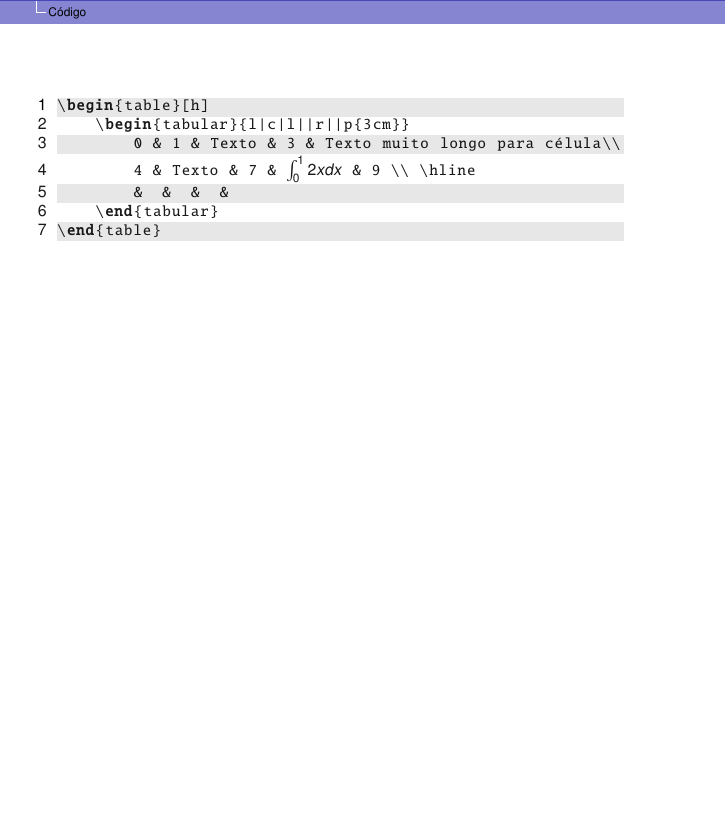
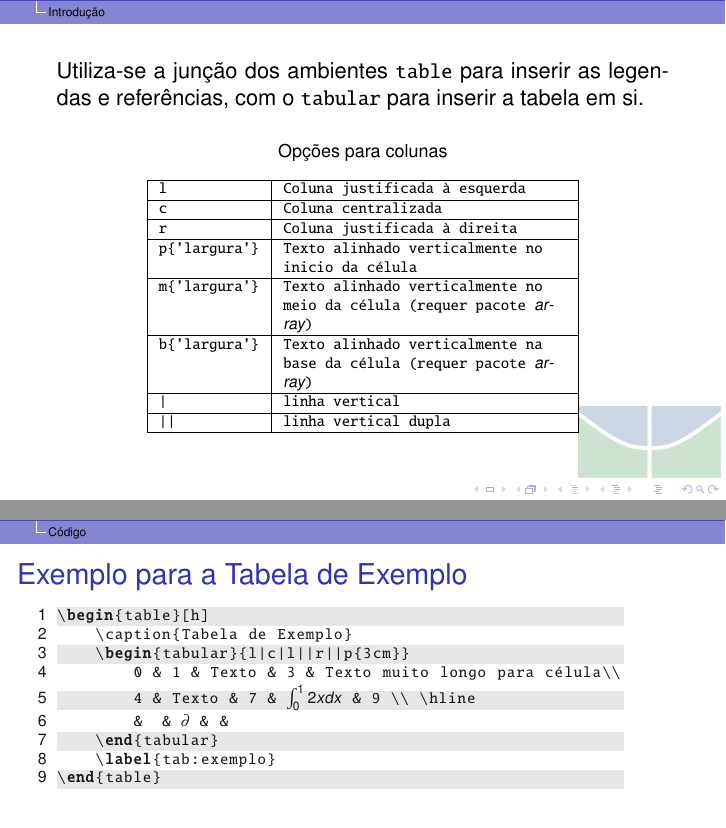
Before and after one commit to brunojus/cursoLaTeX, a LaTeX paper (Curso_LaTeX.tex, which reads tables/tabelas.tex, tables/table.tex): part of page 61 of 72 before the commit and two parts of pages 61 and 62 of 76 after it, the two joined at a grey line, cut at the place of the change, the shorter picture padded with empty space. Compiled offline with pdfLaTeX.

Commit message:
Closes #6
Signed-off-by: Luiz Oliveira <ziuloliveira@gmail.com>

```diff
--- a/tables/tabelas.tex
+++ b/tables/tabelas.tex
@@ -1,15 +1,34 @@
 \section{Tabelas} % (fold)
 \label{sec:tabelas}
+
+\subsection*{Introdução} % (fold)
+
+\begin{frame}[fragile]
+
+Utiliza-se a junção dos ambientes {\ttfamily table} para inserir as legendas e referências, com o {\ttfamily tabular} para inserir a tabela em si.
+
+\begin{table}[htbp]
+\caption{Opções para colunas}\centering\code
+\begin{tabular}{|l|p{5cm}|}
+\hline
+l & Coluna justificada à esquerda \\ \hline
+c & Coluna centralizada \\ \hline
+r & Coluna justificada à direita \\ \hline
+p\{'largura'\} & Texto alinhado verticalmente no inicio da célula \\ \hline
+m\{'largura'\} & Texto alinhado verticalmente no meio da célula (requer pacote {\it array}) \\ \hline
+b\{'largura'\} & Texto alinhado verticalmente na base da célula (requer pacote {\it array}) \\ \hline
+| & linha vertical \\ \hline
+|| & linha vertical dupla \\ \hline
+\end{tabular}
+\end{table}
+
+\end{frame}
+
 
 \subsection*{Código} % (fold)
 \label{sub:c_digo}
 
-
-% % subsection c_digo (end)
-% % section tabelas (end)
-
-\begin{frame}
-
+\begin{frame}{Exemplo para a \nameref{tab:exemplo}}
 \lstinputlisting[linewidth=10cm]{tables/table.tex}
 \input {tables/table.tex}
 
--- a/tables/table.tex
+++ b/tables/table.tex
@@ -1,7 +1,9 @@
 \begin{table}[h]
+	\caption{Tabela de Exemplo}
 	\begin{tabular}{l|c|l||r||p{3cm}}
 		0 & 1 & Texto & 3 & Texto muito longo para célula\\
 		4 & Texto & 7 & $\int_0^1 2x dx$ & 9 \\ \hline
-		&  &  &  &
+		&  & $\partial$ &  &
 	\end{tabular}
+	\label{tab:exemplo}
 \end{table}
```
Also changed, not shown: figuras/calc1.png (added), figuras/calc2.png (added), figuras/table_online.png (added), tables/tabelas.tex (30 more changed lines).
